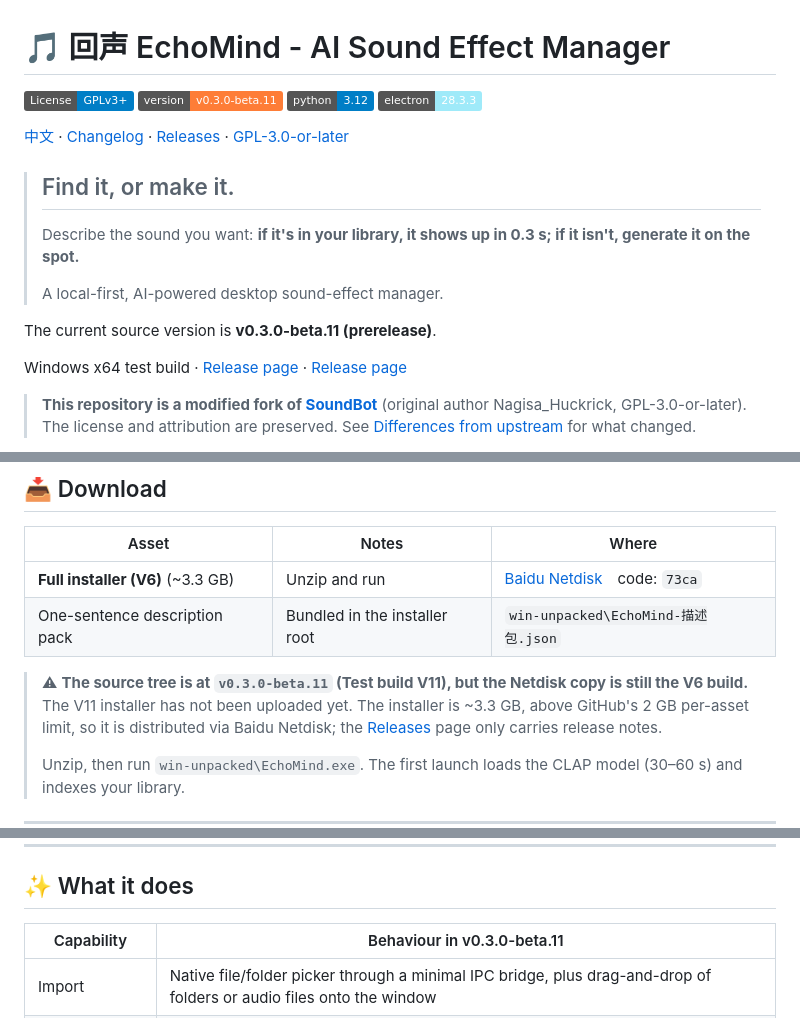
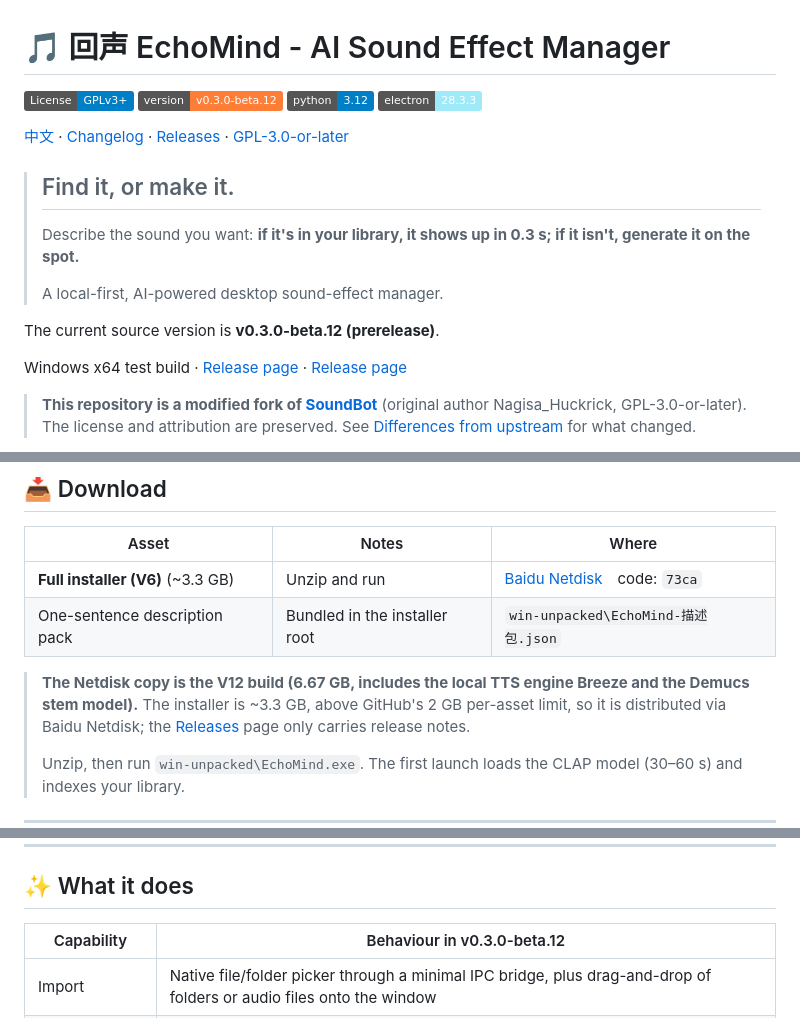
Before and after one commit to Bastzber/EchoMind, a Markdown page: README.en.md, 3 parts joined by grey strips. GitHub-like rendering; badges without logos.

```diff
--- a/README.en.md
+++ b/README.en.md
@@ -1,7 +1,7 @@
 # 🎵 回声 EchoMind - AI Sound Effect Manager
 
 [![License: GPL v3+](https://img.shields.io/badge/License-GPLv3%2B-blue.svg)](https://www.gnu.org/licenses/gpl-3.0)
-[![Version](https://img.shields.io/badge/version-v0.3.0--beta.11-orange.svg)](https://github.com/Bastzber/EchoMind/releases/tag/v0.3.0-beta.11)
+[![Version](https://img.shields.io/badge/version-v0.3.0--beta.12-orange.svg)](https://github.com/Bastzber/EchoMind/releases/tag/v0.3.0-beta.12)
 [![Python](https://img.shields.io/badge/python-3.12-blue.svg)](https://www.python.org/)
 [![Electron](https://img.shields.io/badge/electron-28.3.3-9feaf9.svg)](https://www.electronjs.org/)
 
@@ -13,5 +13,5 @@
 >
 > A local-first, AI-powered desktop sound-effect manager.
 
-The current source version is **v0.3.0-beta.11 (prerelease)**.
+The current source version is **v0.3.0-beta.12 (prerelease)**.
 
@@ -39,7 +39,7 @@ names, tags, descriptions, or anything that identifies a person. You can turn it
 | **Full installer (V6)** (~3.3 GB) | Unzip and run | [Baidu Netdisk](https://pan.baidu.com/s/1Tp9P_0Pc2m-dR-lX9fOcyg?pwd=73ca)　code: `73ca` |
 | One-sentence description pack | Bundled in the installer root | `win-unpacked\EchoMind-描述包.json` |
 
-> ⚠ **The source tree is at `v0.3.0-beta.11` (Test build V11), but the Netdisk copy is still the V6 build.** The V11 installer has not been uploaded yet.
+> **The Netdisk copy is the V12 build (6.67 GB, includes the local TTS engine Breeze and the Demucs stem model).**
 > The installer is ~3.3 GB, above GitHub's 2 GB per-asset limit, so it is distributed via Baidu Netdisk; the [Releases](https://github.com/Bastzber/EchoMind/releases) page only carries release notes.
 >
 > Unzip, then run `win-unpacked\EchoMind.exe`. The first launch loads the CLAP model (30–60 s) and indexes your library.
@@ -68,7 +68,7 @@ names, tags, descriptions, or anything that identifies a person. You can turn it
 
 ## ✨ What it does
 
-| Capability | Behaviour in v0.3.0-beta.11 |
+| Capability | Behaviour in v0.3.0-beta.12 |
 | --- | --- |
 | Import | Native file/folder picker through a minimal IPC bridge, plus drag-and-drop of folders or audio files onto the window |
 | Waveforms | 2,000 finite peaks per file fetched on demand; invalidated when the source or algorithm changes |
```
Also changed, not shown: other parts of README.en.md (+1 -1 lines), README.md (+27 -8 lines), assets/screenshots/main-v12.png (added).
